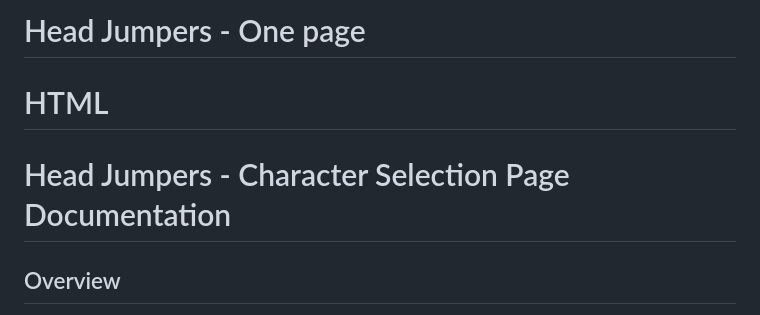
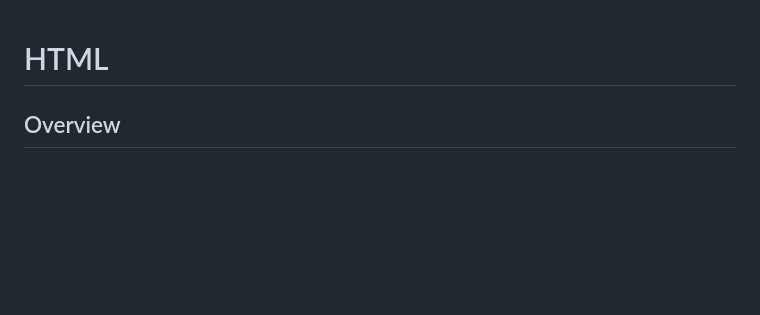
Before and after one commit to wavering-ruby/HeadJumpers-OnePage, a Markdown page: README.md, the part around the change printed below. Drawn GitHub-style; blank space fills up the shorter version.

```diff
--- a/README.md
+++ b/README.md
@@ -1,8 +1,4 @@
-# Head Jumpers - One page
-
 # HTML
-
-# Head Jumpers - Character Selection Page Documentation
 
 ## Overview
 This HTML file represents the character selection page for *Head Jumpers*. It allows users to choose a character from a list, displaying detailed information about the selected character, including an image, name, and description.
```
Also changed, not shown: other parts of README.md (+2 -0 lines).
